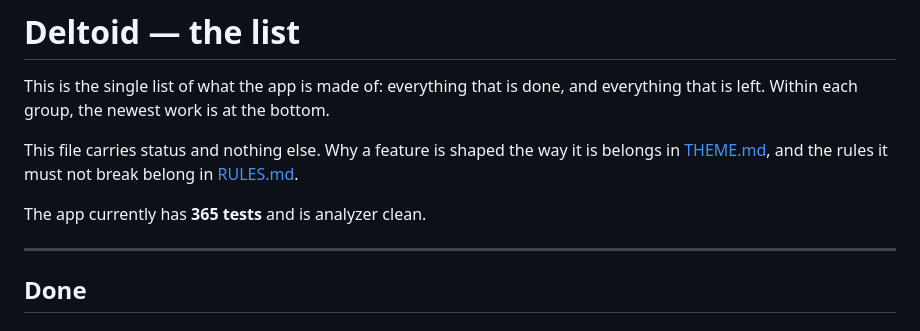
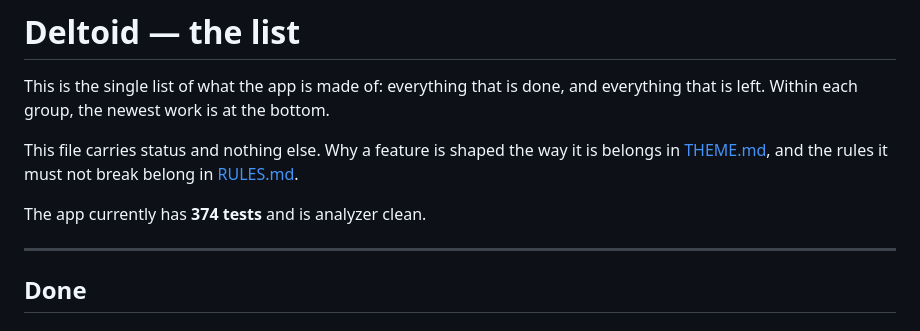
Before and after one commit to SahilK-027/Deltoid, a Markdown page: TODO.md, the part around the change. GitHub-like rendering.

Commit message:
📝 docs: the test count
Co-Authored-By: Claude Opus 5 <noreply@anthropic.com>

```diff
--- a/TODO.md
+++ b/TODO.md
@@ -8,7 +8,7 @@ This file carries status and nothing else. Why a feature is shaped the way it is
 belongs in [THEME.md](THEME.md), and the rules it must not break belong in
 [RULES.md](RULES.md).
 
-The app currently has **365 tests** and is analyzer clean.
+The app currently has **374 tests** and is analyzer clean.
 
 ---
 
```
